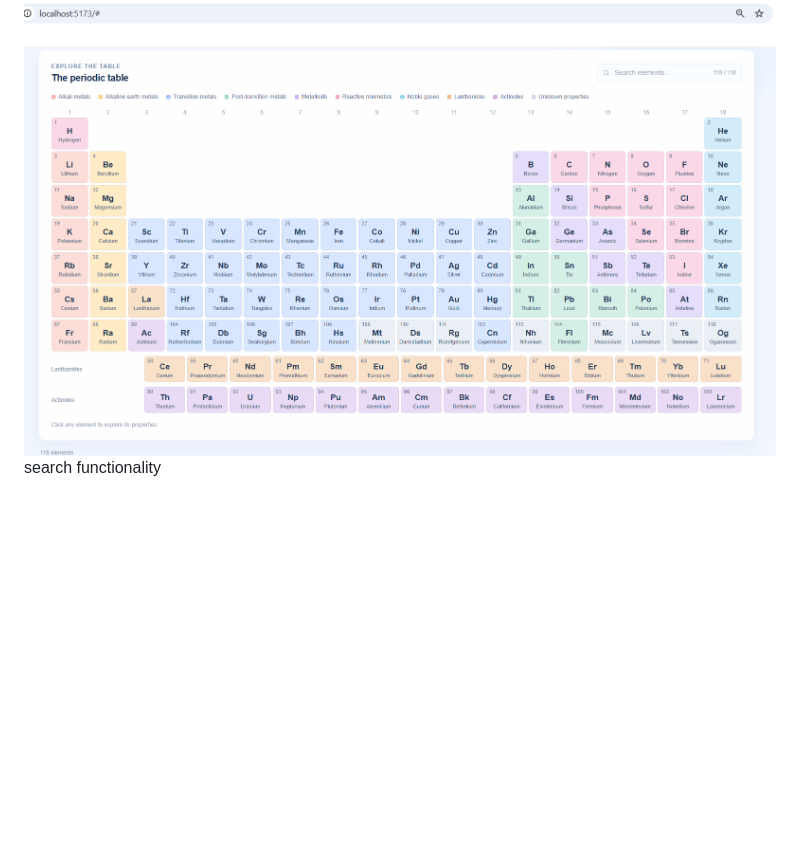
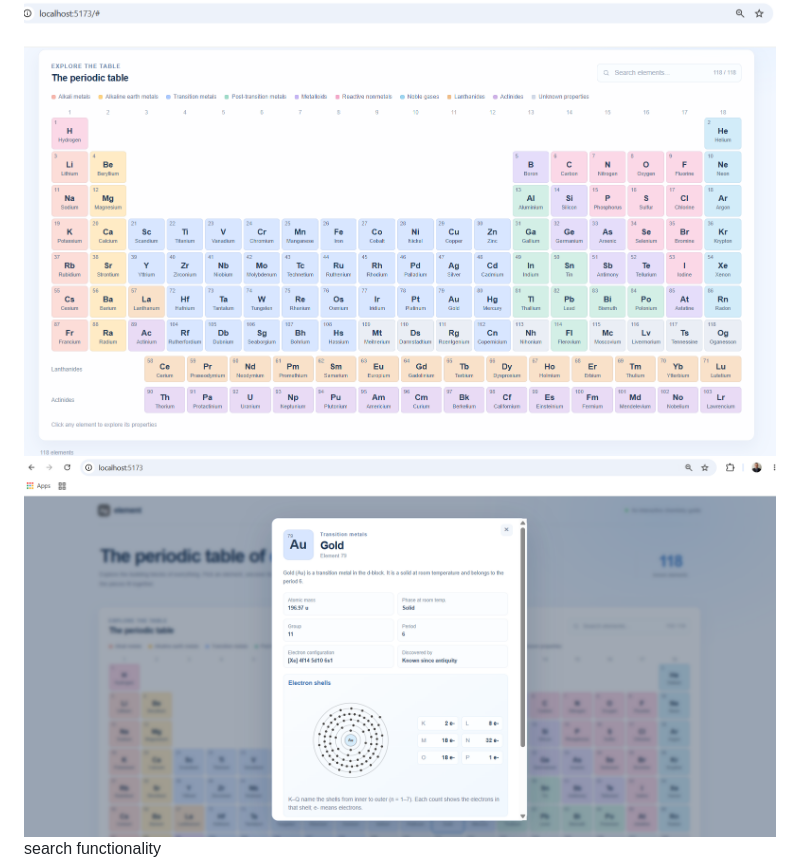
Before and after one commit to adrianmihailescu/PeriodicTableExplorer_Agentic, a Markdown page: README.md, the part around one of its changes. GitHub-like rendering; pictures changed too: images/image-3.png (added); blank space fills up the shorter version.

```diff
--- a/README.md
+++ b/README.md
@@ -3,6 +3,7 @@
 An interactive periodic table built with React, Vite, TypeScript, and Express. Select an element to see its properties, search by name or symbol, and filter by element family.
 
 ![alt text](images/image.png)
+![alt text](images/image-3.png)
 search functionality
 ![alt text](images/image-1.png)
 ![alt text](images/image-2.png)
```
Also changed, not shown: other parts of README.md (+18 -2 lines), 7 other files.
